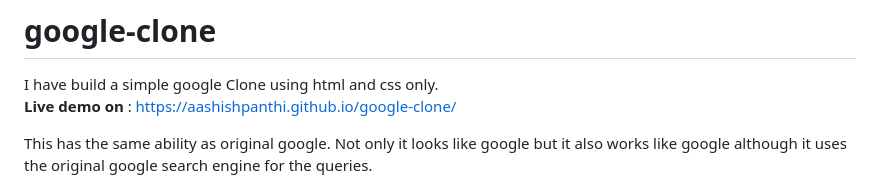
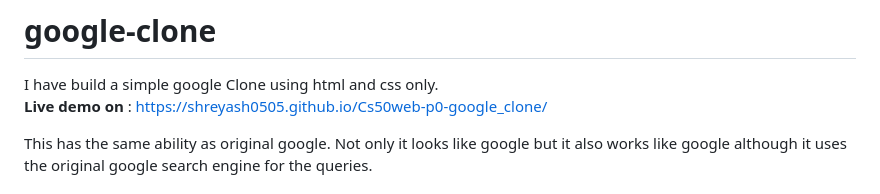
Before and after one commit to Shreyash0505/Cs50-web-projects, a Markdown page: README.md, the part around the change. Rendered like a GitHub page.

```diff
--- a/README.md
+++ b/README.md
@@ -4,7 +4,7 @@ My projects that i have submitted for my cs50 web course.
 # google-clone
 
 I have build a simple google Clone using html and css only. <br />
-<b>Live demo on </b>: https://aashishpanthi.github.io/google-clone/
+<b>Live demo on </b>: https://shreyash0505.github.io/Cs50web-p0-google_clone/
 
 This has the same ability as original google.
 Not only it looks like google but it also works like google although it uses the original google search engine for the queries.
```
